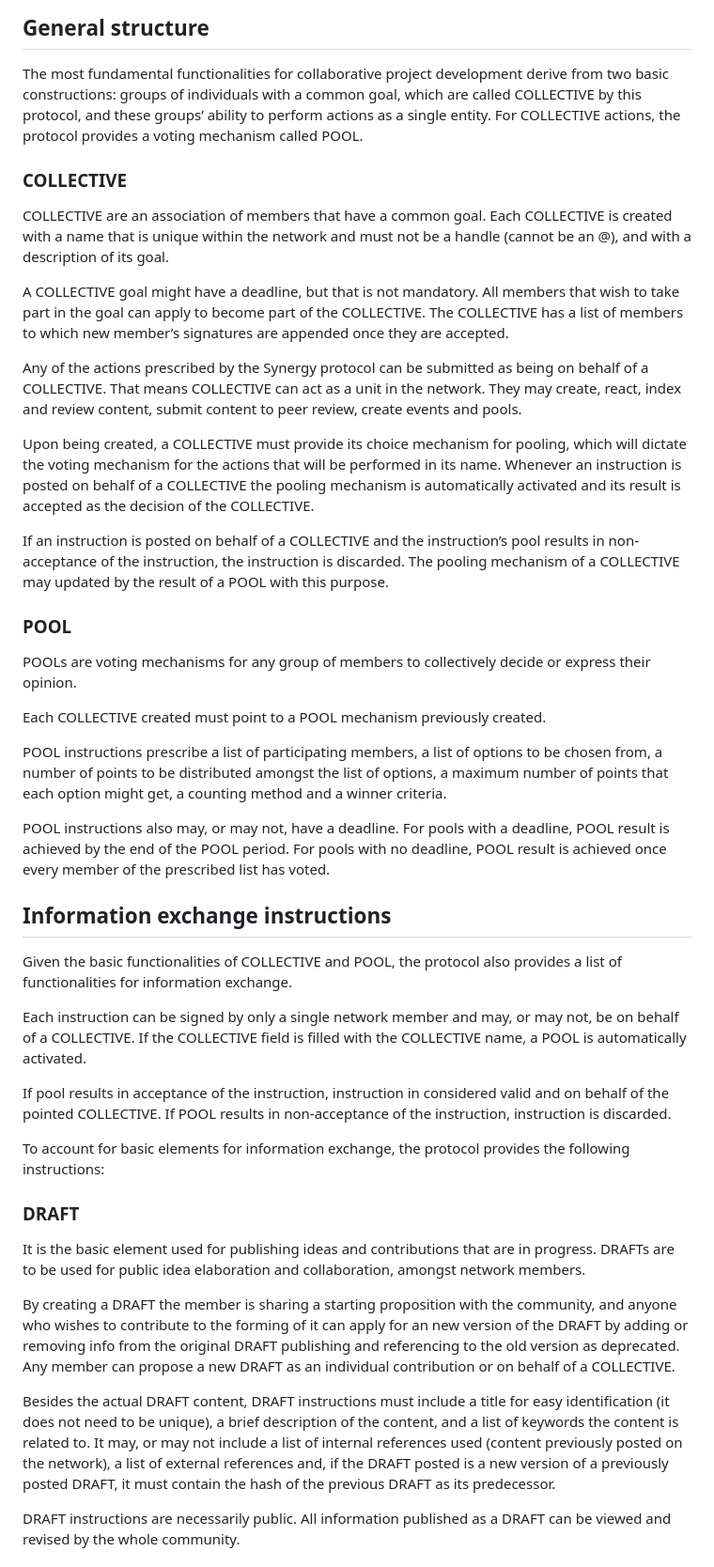
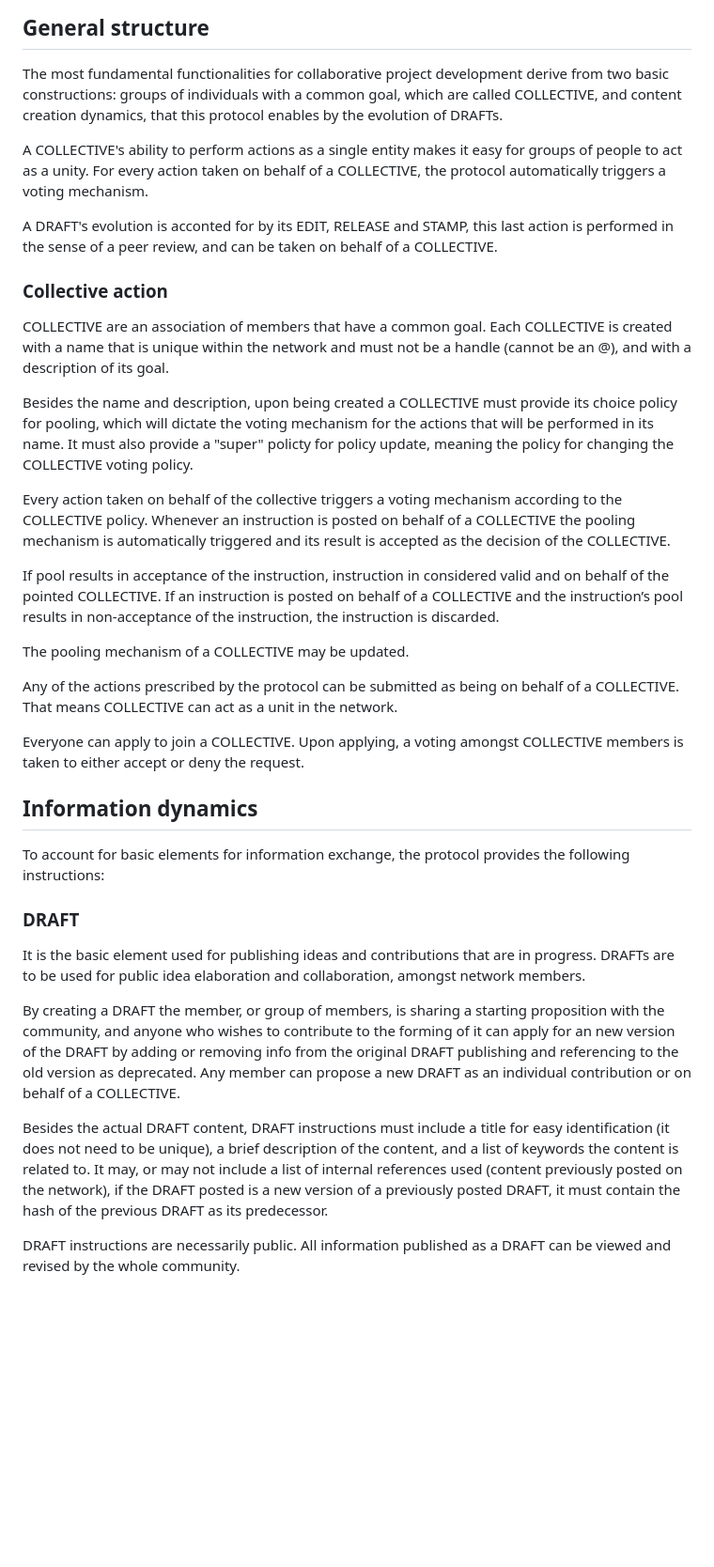
Before and after one commit to lienkolabs/synergy, a Markdown page: README.md, the part around one of its changes. Shown at 94% size. Rendered like a GitHub page; blank space fills up the shorter version.

Commit message:
updating protocol description in README

```diff
--- a/README.md
+++ b/README.md
@@ -35,68 +35,48 @@ for identity and stage management.
 
 The most fundamental functionalities for collaborative project development
 derive from two basic constructions: groups of individuals with a common goal,
-which are called COLLECTIVE by this protocol, and these groups’ ability to
-perform actions as a single entity. For COLLECTIVE actions, the protocol
-provides a voting mechanism called POOL.
+which are called COLLECTIVE, and content creation dynamics, that this protocol
+enables by the evolution of DRAFTs.
 
-### COLLECTIVE
+A COLLECTIVE's ability to perform actions as a single entity makes it easy for
+groups of people to act as a unity. For every action taken on behalf of a
+COLLECTIVE, the protocol automatically triggers a voting mechanism.
+
+A DRAFT's evolution is acconted for by its EDIT, RELEASE and STAMP, this last action
+is performed in the sense of a peer review, and can be taken on behalf of a COLLECTIVE.
+
+### Collective action
 
 COLLECTIVE are an association of members that have a common goal. Each
 COLLECTIVE is created with a name that is unique within the network and
 must not be a handle (cannot be an @), and with a description of its goal.
 
-A COLLECTIVE goal might have a deadline, but that is not mandatory.
-All members that wish to take part in the goal can apply to become part
-of the COLLECTIVE. The COLLECTIVE has a list of members to which new
-member’s signatures are appended once they are accepted.
+Besides the name and description, upon being created a COLLECTIVE must provide
+its choice policy for pooling, which will dictate the voting mechanism
+for the actions that will be performed in its name. It must also provide a "super"
+policty for policy update, meaning the policy for changing the COLLECTIVE voting policy.
 
-Any of the actions prescribed by the Synergy protocol can be submitted as
-being on behalf of a COLLECTIVE. That means COLLECTIVE can act as a
-unit in the network. They may create, react, index and review content, submit
-content to peer review, create events and pools.
-
-Upon being created, a COLLECTIVE must provide its choice mechanism
-for pooling, which will dictate the voting mechanism for the actions that will
-be performed in its name.
-Whenever an instruction is posted on behalf of a COLLECTIVE the pooling
-mechanism is automatically activated and its result is accepted as the decision
-of the COLLECTIVE.
-
-If an instruction is posted on behalf of a COLLECTIVE and the instruction’s
-pool results in non-acceptance of the instruction, the instruction is discarded.
-The pooling mechanism of a COLLECTIVE may updated by the result of a
-POOL with this purpose.
-
-###  POOL
-
-POOLs are voting mechanisms for any group of members to collectively decide
-or express their opinion.
-
-Each COLLECTIVE created must point to a POOL mechanism previously
-created.
-
-POOL instructions prescribe a list of participating members, a list of options
-to be chosen from, a number of points to be distributed amongst the list of
-options, a maximum number of points that each option might get, a counting
-method and a winner criteria.
-
-POOL instructions also may, or may not, have a deadline. For pools with a
-deadline, POOL result is achieved by the end of the POOL period. For pools
-with no deadline, POOL result is achieved once every member of the prescribed
-list has voted.
-
-## Information exchange instructions
-
-Given the basic functionalities of COLLECTIVE and POOL, the protocol also
-provides a list of functionalities for information exchange.
-
-Each instruction can be signed by only a single network member and may, or
-may not, be on behalf of a COLLECTIVE. If the COLLECTIVE field is filled
-with the COLLECTIVE name, a POOL is automatically activated.
+Every action taken on behalf of the collective triggers a voting mechanism
+according to the COLLECTIVE policy. Whenever an instruction is posted on behalf
+of a COLLECTIVE the pooling mechanism is automatically triggered and its result
+is accepted as the decision of the COLLECTIVE.
 
 If pool results in acceptance of the instruction, instruction in considered valid
-and on behalf of the pointed COLLECTIVE. If POOL results in non-acceptance
-of the instruction, instruction is discarded.
+and on behalf of the pointed COLLECTIVE. If an instruction is posted on behalf of
+a COLLECTIVE and the instruction’s pool results in non-acceptance of the instruction,
+the instruction is discarded.
+
+The pooling mechanism of a COLLECTIVE may be updated.
+
+Any of the actions prescribed by the protocol can be submitted as
+being on behalf of a COLLECTIVE. That means COLLECTIVE can act as a
+unit in the network.
+
+Everyone can apply to join a COLLECTIVE. Upon applying, a voting amongst COLLECTIVE
+members is taken to either accept or deny the request.
+
+
+## Information dynamics
 
 To account for basic elements for information exchange, the protocol provides
 the following instructions:
@@ -107,7 +87,7 @@ It is the basic element used for publishing ideas and contributions that are in
 progress. DRAFTs are to be used for public idea elaboration and collaboration,
 amongst network members.
 
-By creating a DRAFT the member is sharing a starting proposition with
+By creating a DRAFT the member, or group of members, is sharing a starting proposition with
 the community, and anyone who wishes to contribute to the forming of it can
 apply for an new version of the DRAFT by adding or removing info from the
 original DRAFT publishing and referencing to the old version as deprecated.
@@ -118,9 +98,8 @@ Besides the actual DRAFT content, DRAFT instructions must include a
 title for easy identification (it does not need to be unique), a brief description
 of the content, and a list of keywords the content is related to. It may, or
 may not include a list of internal references used (content previously posted on
-the network), a list of external references and, if the DRAFT posted is a new
-version of a previously posted DRAFT, it must contain the hash of the previous
-DRAFT as its predecessor.
+the network), if the DRAFT posted is a new version of a previously posted DRAFT,
+it must contain the hash of the previous DRAFT as its predecessor.
 
 DRAFT instructions are necessarily public. All information published as a
 DRAFT can be viewed and revised by the whole community.
```
Also changed, not shown: other parts of README.md (+7 -7 lines).
